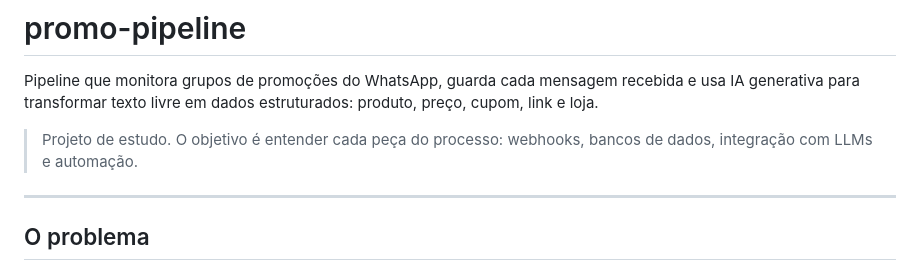
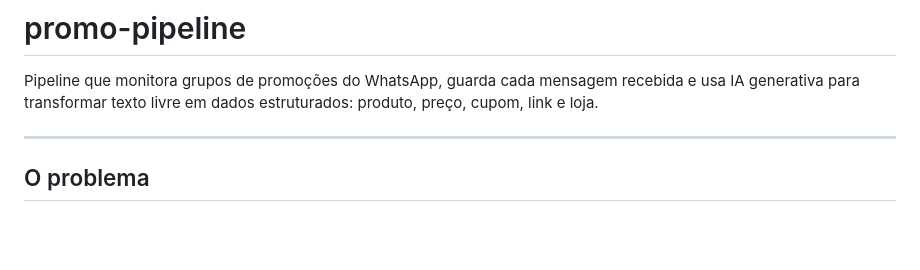
Before and after one commit to wgrahamr/promo-pipeline, a Markdown page: README.md, the part around the change. GitHub-like rendering; blank space fills up the shorter version.

Commit message:
Update README to remove project objective
Removed project objective statement from README.

```diff
--- a/README.md
+++ b/README.md
@@ -1,8 +1,6 @@
 # promo-pipeline
 
 Pipeline que monitora grupos de promoções do WhatsApp, guarda cada mensagem recebida e usa IA generativa para transformar texto livre em dados estruturados: produto, preço, cupom, link e loja.
-
-> Projeto de estudo. O objetivo é entender cada peça do processo: webhooks, bancos de dados, integração com LLMs e automação.
 
 ---
 
```
